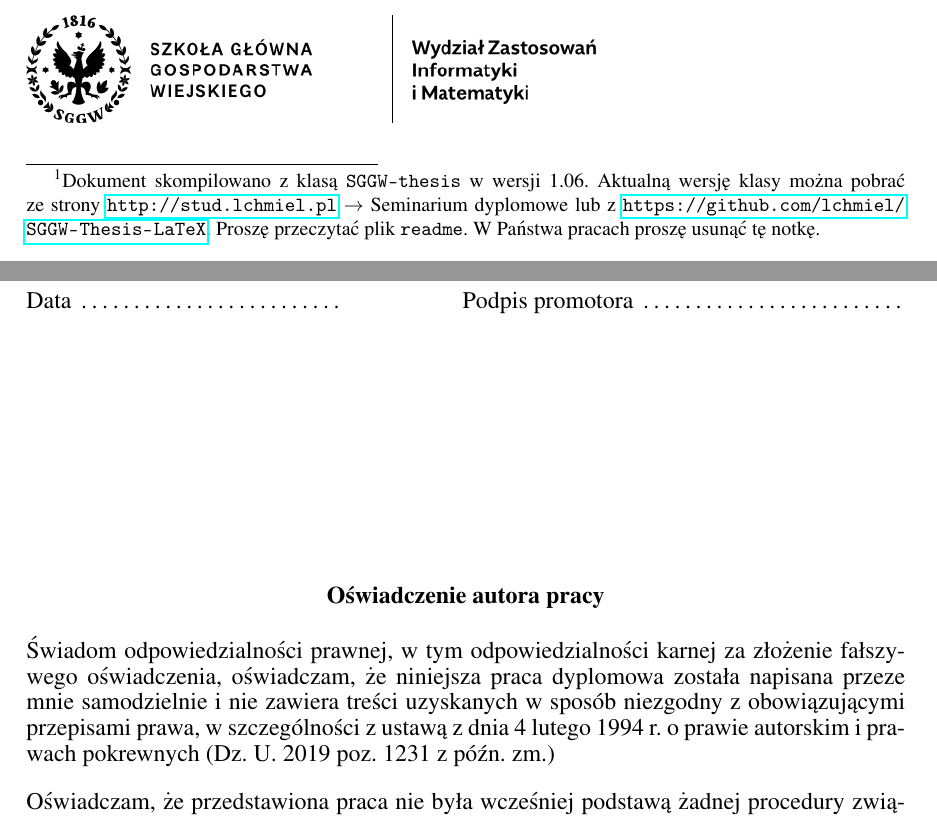
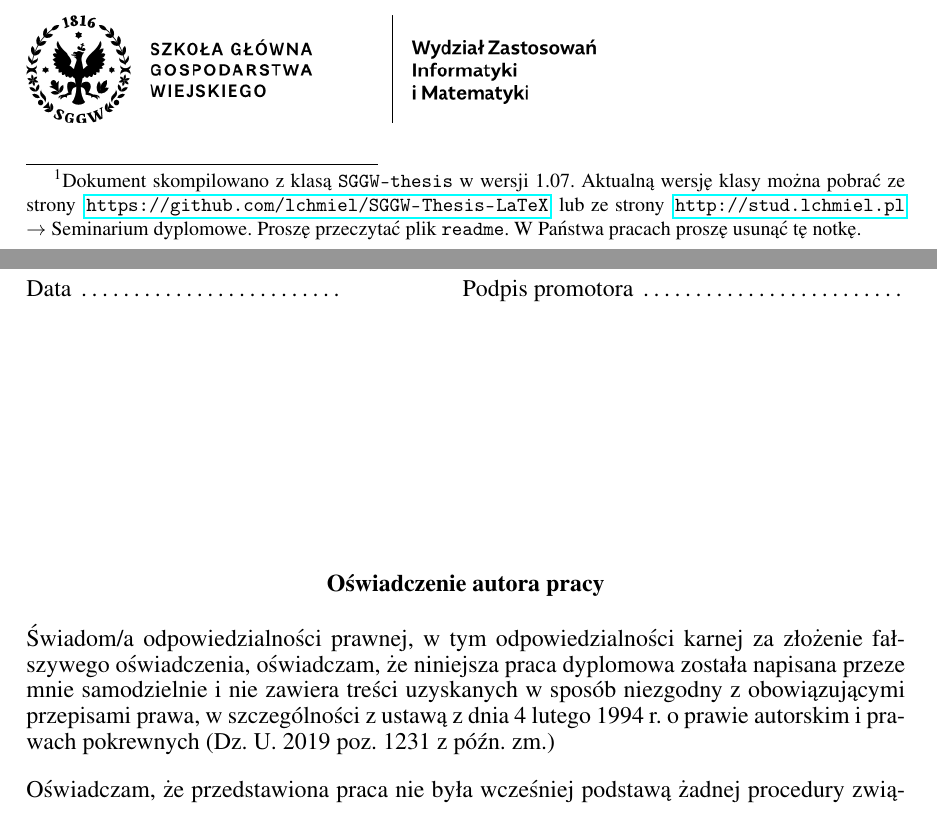
Before and after one commit to lchmiel/SGGW-Thesis-LaTeX, a LaTeX thesis (main.tex, which reads SGGW-thesis.cls): two parts of pages 1 and 3 of 20, joined at a grey line, cut so that both start at the same text. Compiled offline with pdfLaTeX.

Commit message:
Wersja 1.07 z 2022.01.26 Autor: Leszek Chmielewski Zmiany: 1. Drobny retusz na stronie oświadczeń promotora i autora: "Świadom" -> "Świadom/a". 2. W rzeczywistości nowe zarządzenie Rektora i wytyczne podane są na stronie:    https://www.sggw.edu.pl/strona-glowna/studia/informacje-praktyczne-dla-studentow/praca-dyplomowa/

```diff
--- a/SGGW-thesis.cls
+++ b/SGGW-thesis.cls
@@ -50,7 +57,7 @@
 % Autor: Lukasz Adamczyk
 %
 \NeedsTeXFormat{LaTeX2e}[1995/12/01]
-\ProvidesClass{SGGW-thesis}[2022/01/02 LaTeX class for writing theses in SGGW]
+\ProvidesClass{SGGW-thesis}[2022/01/26 LaTeX class for writing theses in SGGW]
 
 
 \DeclareOption{multip}{\@multiptrue}
@@ -103,7 +110,7 @@
 \newcommand{\TitleFont}[1]{\@setfontsize\TitleFont{18pt}{22}{#1}}	%definicja czcionki 18pt
 \newcommand{\VeryVeryLarge}[1]{\@setfontsize\VeryVeryLarge{24pt}{28}{#1}} %definicja czcionki 24pt
 
-\newcommand{\version}{1.06}
+\newcommand{\version}{1.07}
 
 %definicje zmiennych
 \def\@album{}
@@ -278,7 +285,7 @@
 	\begin{center}
 		{\textbf{O\'{s}wiadczenie autora pracy}}\\
 	\end{center}
-		\'{S}wiadom odpowiedzialno\'{s}ci prawnej, w tym odpowiedzialno\'{s}ci karnej za z{\l}ożenie fa{\l}szywego o\'{s}wiadczenia, o\'{s}wiadczam, że
+		\'{S}wiadom/a odpowiedzialno\'{s}ci prawnej, w tym odpowiedzialno\'{s}ci karnej za z{\l}ożenie fa{\l}szywego o\'{s}wiadczenia, o\'{s}wiadczam, że
 		\if@multip
 			wskazane przeze mnie rozdzia{\l}y pracy dyplomowej przygotowanej zespo{\l}owo zosta{\l}y napisane przeze mnie samodzielnie i~nie zawieraj\k{a}
 		\else
--- a/main.tex
+++ b/main.tex
@@ -6,8 +6,8 @@
 \title{Stworzenie klasy \LaTeX-owej\\do użytku przy pisaniu\\pracy dyplomowej w~SGGW}
 \Etitle{Creation of the \LaTeX\ Class to Use When Writing a Thesis\\at the Warsaw University of Life Sciences -- SGGW}
 \author{Łukasz Adamczyk}
-\date{2022\footnote{Dokument skompilowano z klasą {\tt SGGW-thesis} w wersji \version. Aktualną wersję klasy można pobrać ze strony \url{http://stud.lchmiel.pl} $\rightarrow$
-Seminarium dyplomowe lub z \url{https://github.com/lchmiel/SGGW-Thesis-LaTeX}. Proszę przeczytać plik {\tt readme}. W~Państwa pracach proszę usunąć tę notkę.}}
+\date{2022\footnote{Dokument skompilowano z klasą {\tt SGGW-thesis} w wersji \version. Aktualną wersję klasy można pobrać ze strony \hspace{0.2em}\url{https://github.com/lchmiel/SGGW-Thesis-LaTeX}\hspace{0.2em} lub ze strony \hspace{0.2em}\url{http://stud.lchmiel.pl} $\rightarrow$
+Seminarium dyplomowe. Proszę przeczytać plik {\tt readme}. W~Państwa pracach proszę usunąć tę notkę.}}
 \album{154833}
 \thesis{Praca dyplomowa na kierunku:}
 \course{Informatyka}
```
Also changed, not shown: main.pdf, SGGW-thesis.cls (9 more changed lines).
